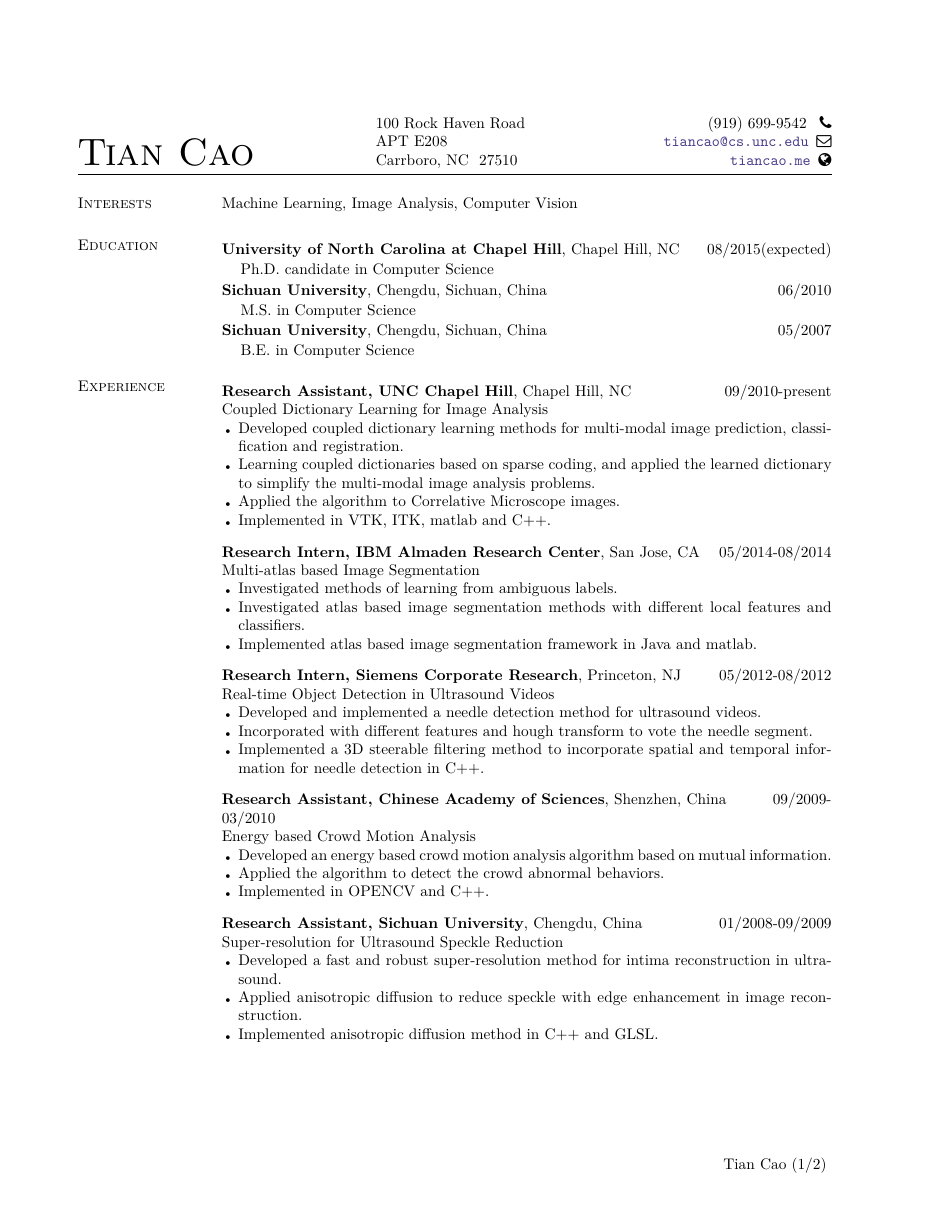
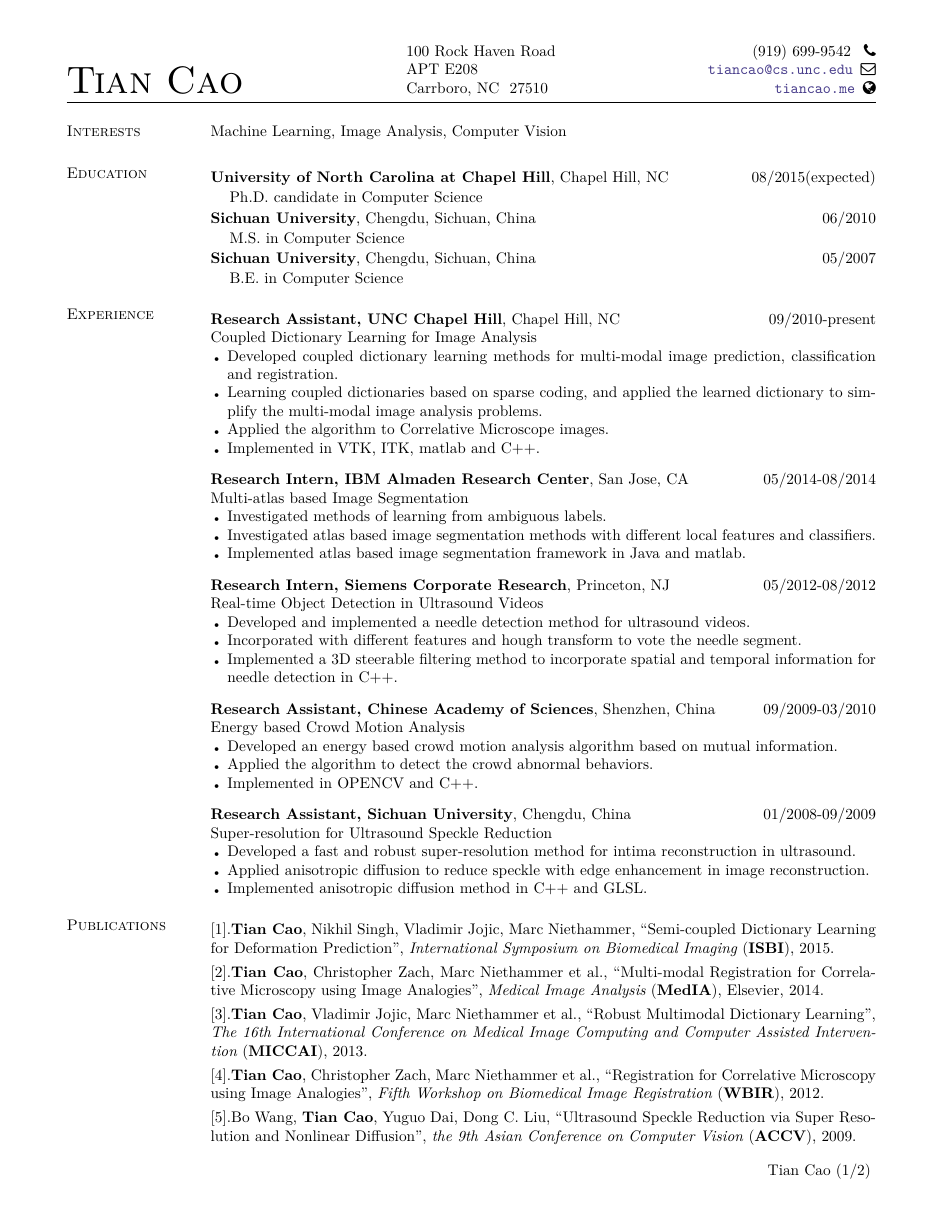
Before and after one commit to tonycao/resume, a LaTeX CV (resume.tex): page 1 of 2. The pictures show the PDF file resume.pdf that the author committed with the source.

Commit message:
modify style

```diff
--- a/resume.tex
+++ b/resume.tex
@@ -41,15 +41,15 @@ pdfkeywords={\mykeywords}
 %\usepackage{helvetica} % uses helvetica postscript font (download helvetica.sty)
 %\usepackage{newcent}   % uses new century schoolbook postscript font
 
-\setlength{\oddsidemargin}{-.3in}
-\setlength{\evensidemargin}{-.3in}
-\setlength{\textwidth}{5.5in}
+\setlength{\oddsidemargin}{-.4in}
+\setlength{\evensidemargin}{-.4in}
+\setlength{\textwidth}{6.0in}
 %\setlength{\itemsep}{0in}
 %\setlength{\parsep}{0in}
 
-\setlength{\topmargin}{.05in} %{-0.05in}  % Start text higher on the page
-\setlength{\footskip}{.5in}
-%\setlength{\textheight}{9.8in}  % increase textheight to fit more on a page
+\setlength{\topmargin}{-.6in} %{-0.05in}  % Start text higher on the page
+\setlength{\footskip}{.2in}
+\setlength{\textheight}{10.0in}  % increase textheight to fit more on a page
 %\setlength{\headsep}{0.2in}     % space between header and text
 %\setlength{\headheight}{12pt}   % make room for header
 
```
Also changed, not shown: resume.pdf.
